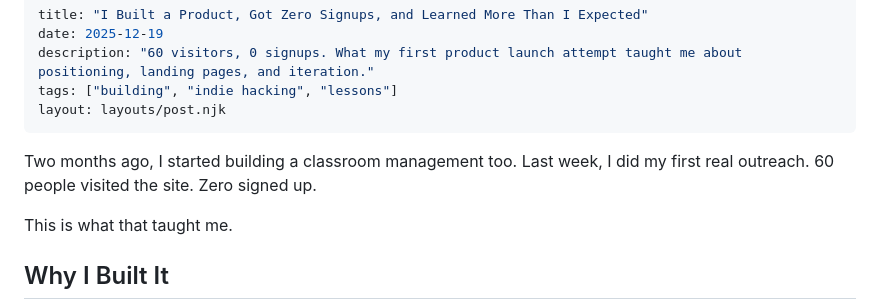
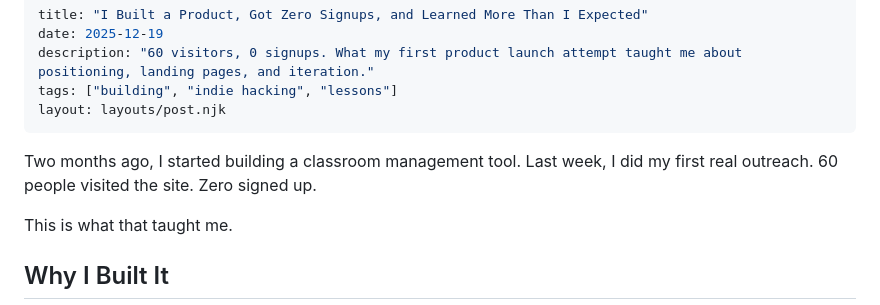
Before and after one commit to Emelia-bot/creativemindhabits, a Markdown page: src/posts/2025-12-19-I-built-a-product-got-zero-signups.md, the part around the change. Drawn GitHub-style.

```diff
--- a/src/posts/2025-12-19-I-built-a-product-got-zero-signups.md
+++ b/src/posts/2025-12-19-I-built-a-product-got-zero-signups.md
@@ -6,7 +6,7 @@ tags: ["building", "indie hacking", "lessons"]
 layout: layouts/post.njk
 ---
 
-Two months ago, I started building a classroom management too. Last week, I did my first real outreach. 60 people visited the site. Zero signed up.
+Two months ago, I started building a classroom management tool. Last week, I did my first real outreach. 60 people visited the site. Zero signed up.
 
 This is what that taught me.
 
```
